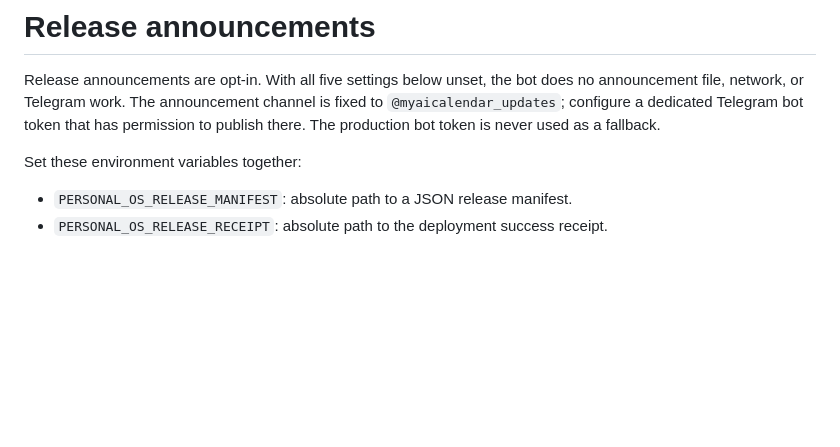
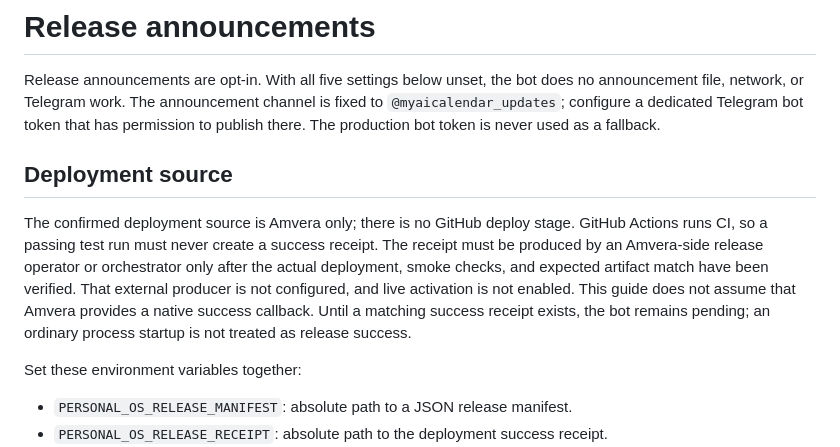
Before and after one commit to artemiiborisogshshshsh/PersonalOS, a Markdown page: docs/RELEASE_ANNOUNCEMENTS.md, the part around the change. GitHub-like rendering; blank space fills up the shorter version.

Commit message:
Clarify Amvera-only release confirmation for channel announcements

```diff
--- a/docs/RELEASE_ANNOUNCEMENTS.md
+++ b/docs/RELEASE_ANNOUNCEMENTS.md
@@ -5,6 +5,17 @@ does no announcement file, network, or Telegram work. The announcement channel
 is fixed to `@myaicalendar_updates`; configure a dedicated Telegram bot token
 that has permission to publish there. The production bot token is never used as
 a fallback.
+
+## Deployment source
+
+The confirmed deployment source is Amvera only; there is no GitHub deploy stage.
+GitHub Actions runs CI, so a passing test run must never create a success receipt.
+The receipt must be produced by an Amvera-side release operator or orchestrator
+only after the actual deployment, smoke checks, and expected artifact match have
+been verified. That external producer is not configured, and live activation is
+not enabled. This guide does not assume that Amvera provides a native success
+callback. Until a matching success receipt exists, the bot remains pending; an
+ordinary process startup is not treated as release success.
 
 Set these environment variables together:
 
```
